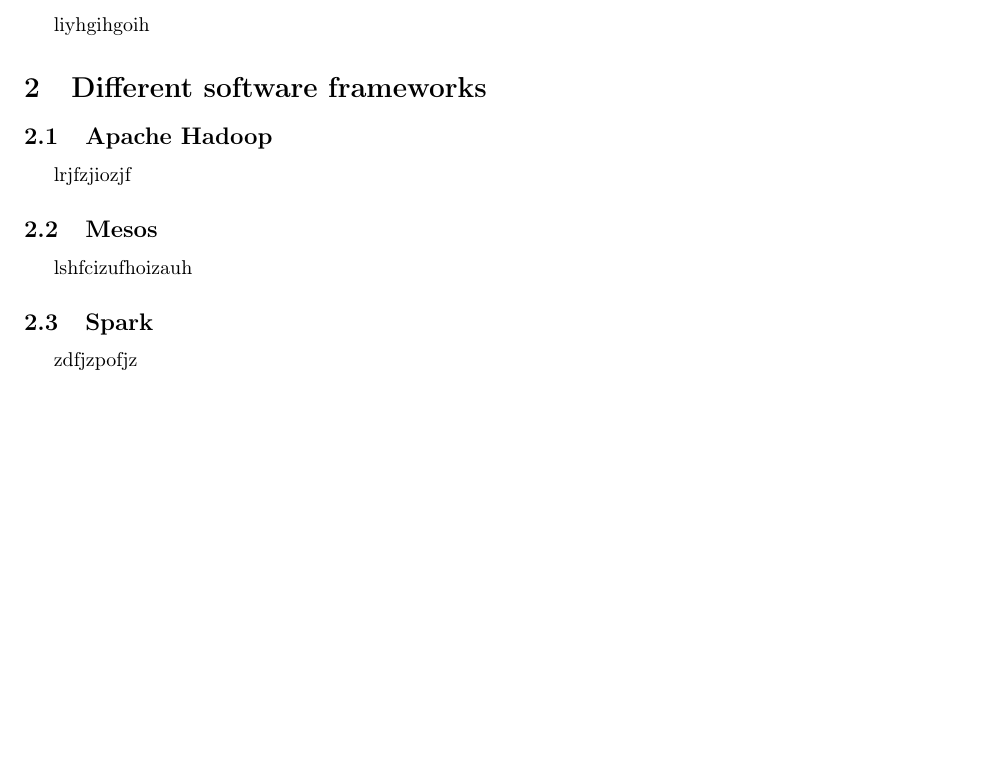
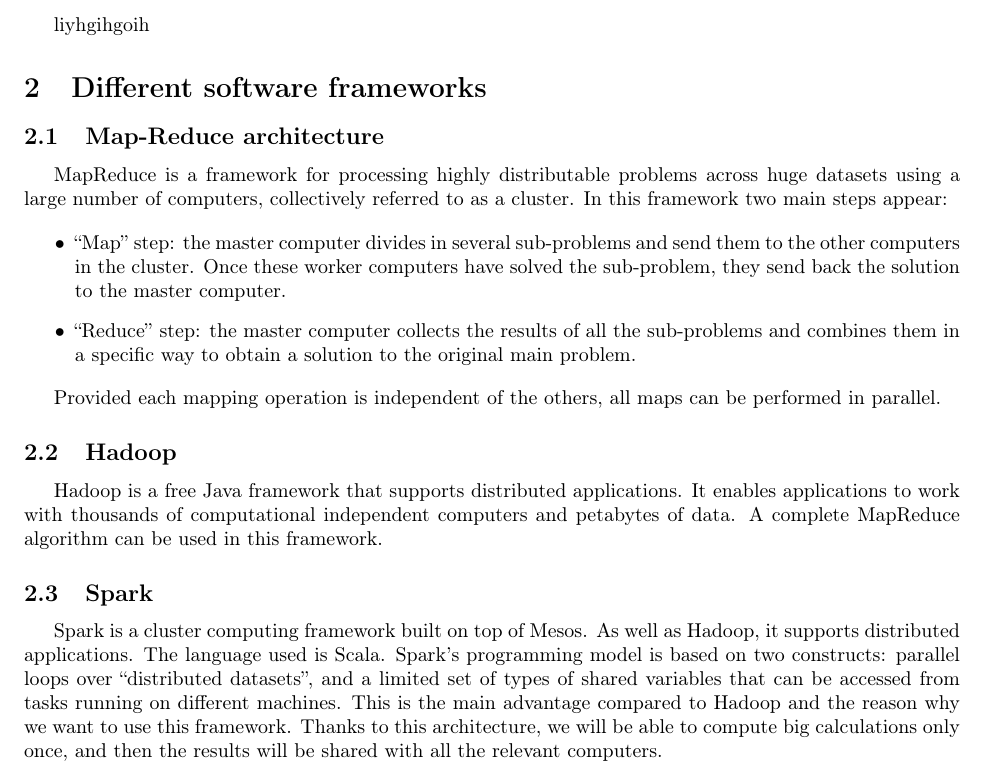
Before and after one commit to jackdreilly/SparkADMM, a LaTeX paper (etc/project/proposal.tex): part of page 1 of 3, cut so that both start at the same text, the shorter picture padded with empty space. Compiled offline with pdfLaTeX.

Commit message:
proposal MapReduce, Hadoop and Spark part

```diff
--- a/etc/project/proposal.tex
+++ b/etc/project/proposal.tex
@@ -1,4 +1,4 @@
-\documentclass{article}
+\itshape\documentclass{article}
 
 \usepackage[latin1]{inputenc}
 \usepackage[T1]{fontenc}
@@ -42,20 +42,31 @@
 \section{Different software frameworks}
  \label{Different software frameworks}
 
-\subsection{Apache Hadoop}
-	\label{Apache Hadoop}
+\subsection{Map-Reduce architecture}
+	\label{Map-Reduce architecture}
 
-	lrjfzjiozjf
+	MapReduce is a framework for processing highly distributable problems across huge datasets using a large number of computers, collectively referred to as a cluster. In this framework two main steps appear:
 
-\subsection{Mesos}
-	\label{Mesos}
+\begin{itemize}
+\item ``Map'' step: the master computer divides in several sub-problems and send them to the other computers in the cluster. Once these worker computers have solved the sub-problem, they send back the solution to the master computer.
 
-	lshfcizufhoizauh
+\item ``Reduce'' step: the master computer collects the results of all the sub-problems and combines them in a specific way to obtain a solution to the original main problem.
+
+\end{itemize}
+
+Provided each mapping operation is independent of the others, all maps can be performed in parallel.
+
+
+\subsection{Hadoop}
+	\label{Hadoop}
+
+	Hadoop is a free Java framework that supports distributed applications.  It enables applications to work with thousands of computational independent computers and petabytes of data. A complete MapReduce algorithm can be used in this framework.
 
 \subsection{Spark}
 	\label{Spark}
 
-	zdfjzpofjz
+	Spark is a cluster computing framework built on top of Mesos. As well as Hadoop, it supports distributed applications. The language used is Scala.
+	Spark's programming model is based on two constructs: parallel loops over ``distributed datasets'', and a limited set of types of shared variables that can be accessed from tasks running on different machines. This is the main advantage compared to Hadoop and the reason why we want to use this framework. Thanks to this architecture, we will be able to compute big calculations only once, and then the results will be shared with all the relevant computers.
 
 
 \section{Alternating Direction Method of Multipliers (ADMM)}
```
Also changed, not shown: 1 other file.
